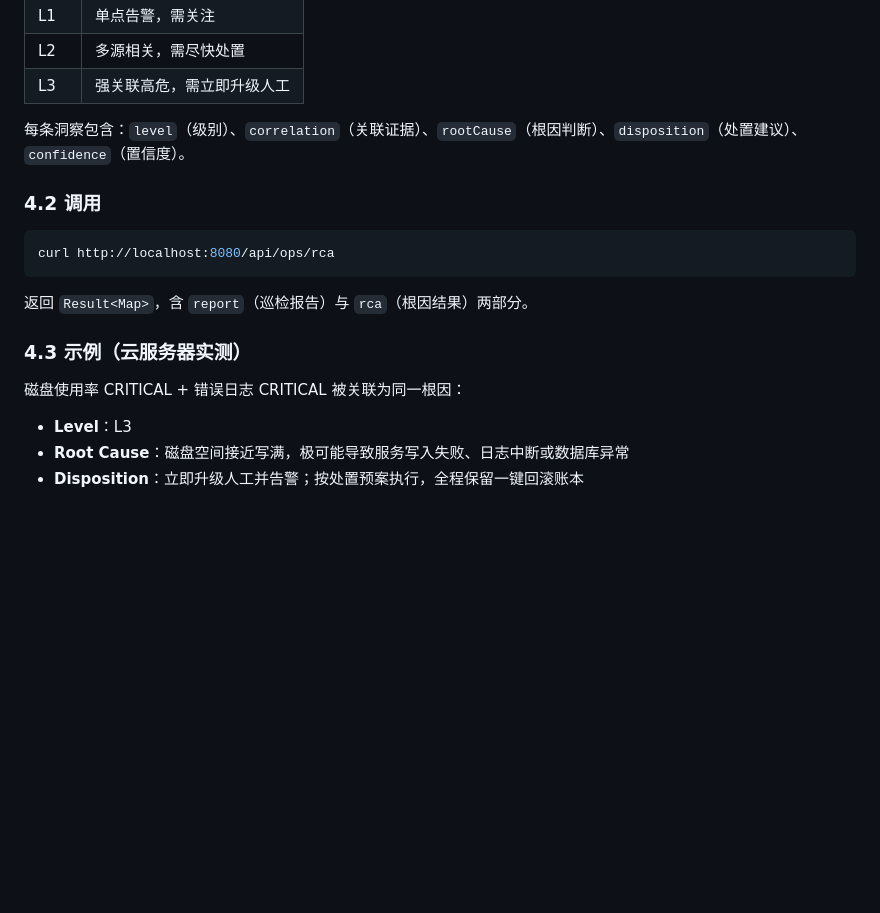
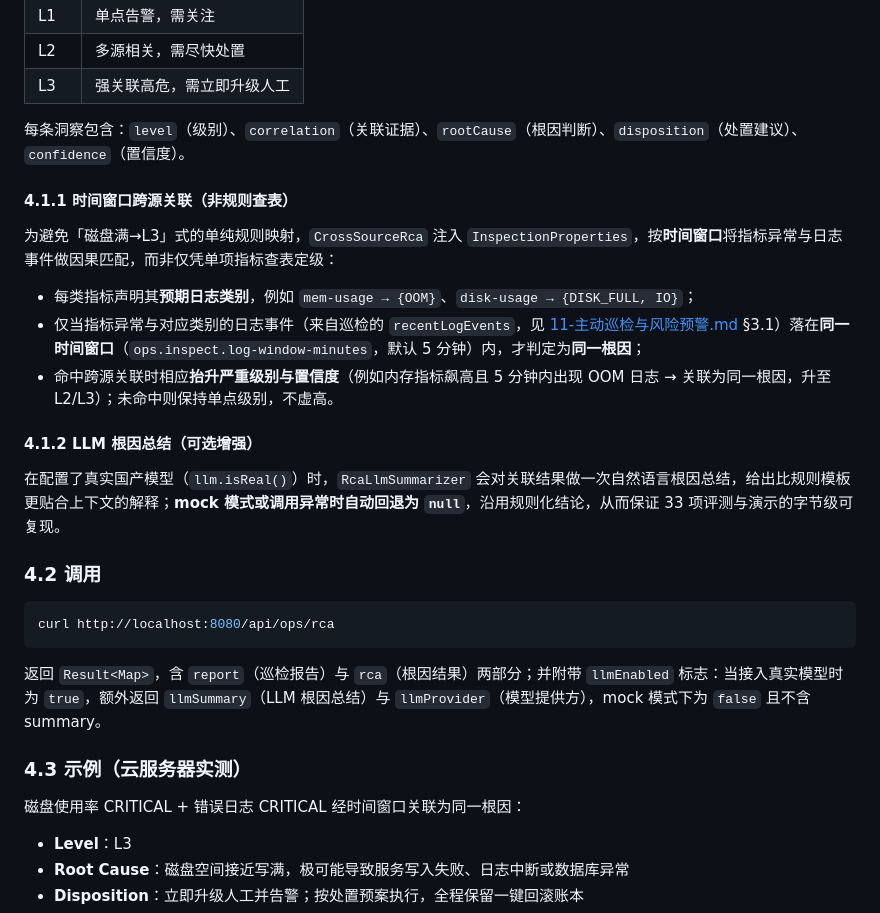
Before and after one commit to anothersunset/softbei, a Markdown page: docs/14-执行兜底与跨源根因分析.md, the part around the change. Drawn GitHub-style; blank space fills up the shorter version.

````diff
--- a/docs/14-执行兜底与跨源根因分析.md
+++ b/docs/14-执行兜底与跨源根因分析.md
@@ -70,17 +70,29 @@ curl -X POST http://localhost:8080/api/ops/rollback/[traceId]
 
 每条洞察包含：`level`（级别）、`correlation`（关联证据）、`rootCause`（根因判断）、`disposition`（处置建议）、`confidence`（置信度）。
 
+#### 4.1.1 时间窗口跨源关联（非规则查表）
+
+为避免「磁盘满→L3」式的单纯规则映射，`CrossSourceRca` 注入 `InspectionProperties`，按**时间窗口**将指标异常与日志事件做因果匹配，而非仅凭单项指标查表定级：
+
+- 每类指标声明其**预期日志类别**，例如 `mem-usage → {OOM}`、`disk-usage → {DISK_FULL, IO}`；
+- 仅当指标异常与对应类别的日志事件（来自巡检的 `recentLogEvents`，见 [11-主动巡检与风险预警.md](11-主动巡检与风险预警.md) §3.1）落在**同一时间窗口**（`ops.inspect.log-window-minutes`，默认 5 分钟）内，才判定为**同一根因**；
+- 命中跨源关联时相应**抬升严重级别与置信度**（例如内存指标飙高且 5 分钟内出现 OOM 日志 → 关联为同一根因，升至 L2/L3）；未命中则保持单点级别，不虚高。
+
+#### 4.1.2 LLM 根因总结（可选增强）
+
+在配置了真实国产模型（`llm.isReal()`）时，`RcaLlmSummarizer` 会对关联结果做一次自然语言根因总结，给出比规则模板更贴合上下文的解释；**mock 模式或调用异常时自动回退为 `null`**，沿用规则化结论，从而保证 33 项评测与演示的字节级可复现。
+
 ### 4.2 调用
 
 ```bash
 curl http://localhost:8080/api/ops/rca
 ```
 
-返回 `Result<Map>`，含 `report`（巡检报告）与 `rca`（根因结果）两部分。
+返回 `Result<Map>`，含 `report`（巡检报告）与 `rca`（根因结果）两部分；并附带 `llmEnabled` 标志：当接入真实模型时为 `true`，额外返回 `llmSummary`（LLM 根因总结）与 `llmProvider`（模型提供方），mock 模式下为 `false` 且不含 summary。
 
 ### 4.3 示例（云服务器实测）
 
-磁盘使用率 CRITICAL + 错误日志 CRITICAL 被关联为同一根因：
+磁盘使用率 CRITICAL + 错误日志 CRITICAL 经时间窗口关联为同一根因：
 
 - **Level**：L3
 - **Root Cause**：磁盘空间接近写满，极可能导致服务写入失败、日志中断或数据库异常
````
Also changed, not shown: docs/02-功能设计.md (+14 -1 lines), docs/11-主动巡检与风险预警.md (+8 -0 lines).
